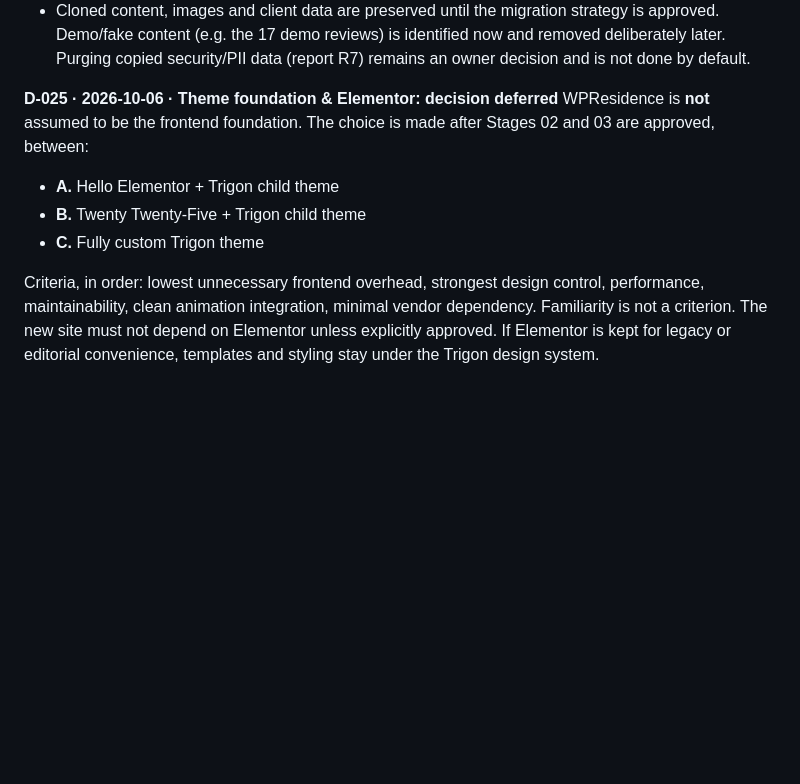
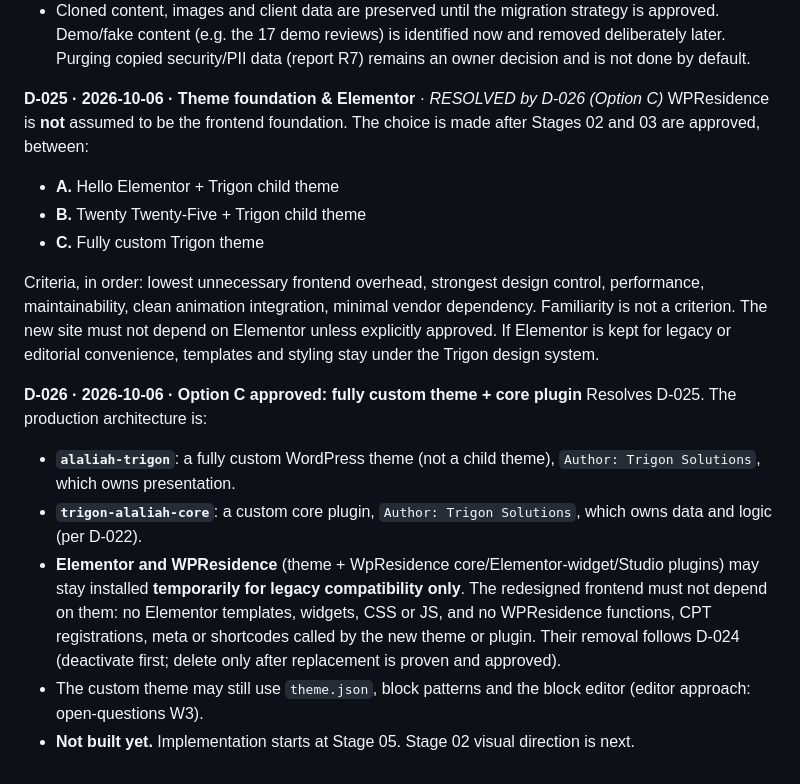
Before and after one commit to DaRKVader-ux/alaliahinternational, a Markdown page: docs/decisions.md, the part around the change. Drawn GitHub-style; blank space fills up the shorter version.

```diff
--- a/docs/decisions.md
+++ b/docs/decisions.md
@@ -139,10 +139,18 @@ WPResidence, its core plugin, Elementor and add-ons, existing content, media and
 - Before deactivating or replacing a component, document: content, shortcode, property-data and metadata dependencies, and the migration path (see `wordpress-environment-report.md` §8.1).
 - Cloned content, images and client data are preserved until the migration strategy is approved. Demo/fake content (e.g. the 17 demo reviews) is identified now and removed deliberately later. Purging copied security/PII data (report R7) remains an owner decision and is not done by default.
 
-**D-025 · 2026-10-06 · Theme foundation & Elementor: decision deferred**
+**D-025 · 2026-10-06 · Theme foundation & Elementor** · *RESOLVED by D-026 (Option C)*
 WPResidence is **not** assumed to be the frontend foundation. The choice is made after Stages 02 and 03 are approved, between:
 - **A.** Hello Elementor + Trigon child theme
 - **B.** Twenty Twenty-Five + Trigon child theme
 - **C.** Fully custom Trigon theme
 
 Criteria, in order: lowest unnecessary frontend overhead, strongest design control, performance, maintainability, clean animation integration, minimal vendor dependency. Familiarity is not a criterion. The new site must not depend on Elementor unless explicitly approved. If Elementor is kept for legacy or editorial convenience, templates and styling stay under the Trigon design system.
+
+**D-026 · 2026-10-06 · Option C approved: fully custom theme + core plugin**
+Resolves D-025. The production architecture is:
+- **`alaliah-trigon`**: a fully custom WordPress theme (not a child theme), `Author: Trigon Solutions`, which owns presentation.
+- **`trigon-alaliah-core`**: a custom core plugin, `Author: Trigon Solutions`, which owns data and logic (per D-022).
+- **Elementor and WPResidence** (theme + WpResidence core/Elementor-widget/Studio plugins) may stay installed **temporarily for legacy compatibility only**. The redesigned frontend must not depend on them: no Elementor templates, widgets, CSS or JS, and no WPResidence functions, CPT registrations, meta or shortcodes called by the new theme or plugin. Their removal follows D-024 (deactivate first; delete only after replacement is proven and approved).
+- The custom theme may still use `theme.json`, block patterns and the block editor (editor approach: open-questions W3).
+- **Not built yet.** Implementation starts at Stage 05. Stage 02 visual direction is next.
```
Also changed, not shown: CLAUDE.md (+1 -1 lines), docs/open-questions.md (+8 -1 lines).
